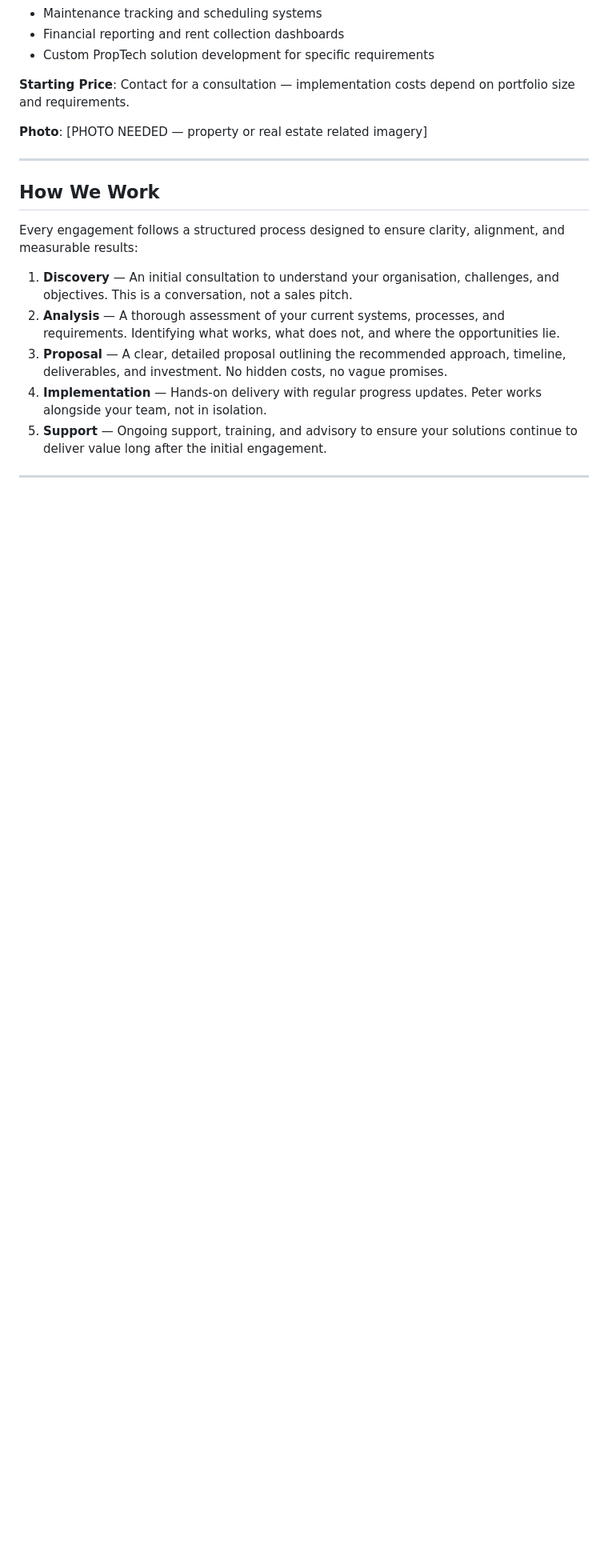
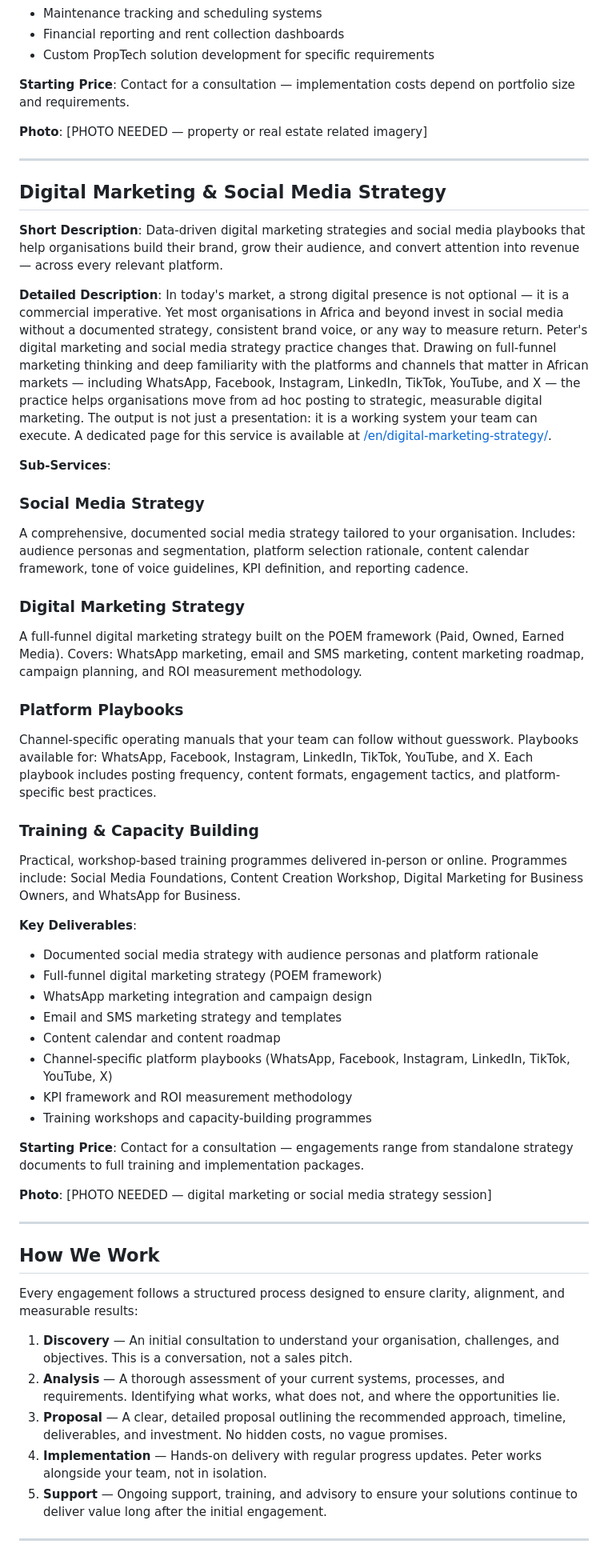
Before and after one commit to peterbamuhigire/techguy-website, a Markdown page: docs/en/services.md, the part around one of its changes. Shown at 80% size. GitHub-like rendering; blank space fills up the shorter version.

```diff
--- a/docs/en/services.md
+++ b/docs/en/services.md
@@ -88,6 +88,42 @@ Peter Bamuhigire offers comprehensive technology and business consulting service
 
 ---
 
+## Digital Marketing & Social Media Strategy
+
+**Short Description**: Data-driven digital marketing strategies and social media playbooks that help organisations build their brand, grow their audience, and convert attention into revenue — across every relevant platform.
+
+**Detailed Description**: In today's market, a strong digital presence is not optional — it is a commercial imperative. Yet most organisations in Africa and beyond invest in social media without a documented strategy, consistent brand voice, or any way to measure return. Peter's digital marketing and social media strategy practice changes that. Drawing on full-funnel marketing thinking and deep familiarity with the platforms and channels that matter in African markets — including WhatsApp, Facebook, Instagram, LinkedIn, TikTok, YouTube, and X — the practice helps organisations move from ad hoc posting to strategic, measurable digital marketing. The output is not just a presentation: it is a working system your team can execute. A dedicated page for this service is available at [/en/digital-marketing-strategy/](/en/digital-marketing-strategy/).
+
+**Sub-Services**:
+
+### Social Media Strategy
+A comprehensive, documented social media strategy tailored to your organisation. Includes: audience personas and segmentation, platform selection rationale, content calendar framework, tone of voice guidelines, KPI definition, and reporting cadence.
+
+### Digital Marketing Strategy
+A full-funnel digital marketing strategy built on the POEM framework (Paid, Owned, Earned Media). Covers: WhatsApp marketing, email and SMS marketing, content marketing roadmap, campaign planning, and ROI measurement methodology.
+
+### Platform Playbooks
+Channel-specific operating manuals that your team can follow without guesswork. Playbooks available for: WhatsApp, Facebook, Instagram, LinkedIn, TikTok, YouTube, and X. Each playbook includes posting frequency, content formats, engagement tactics, and platform-specific best practices.
+
+### Training & Capacity Building
+Practical, workshop-based training programmes delivered in-person or online. Programmes include: Social Media Foundations, Content Creation Workshop, Digital Marketing for Business Owners, and WhatsApp for Business.
+
+**Key Deliverables**:
+- Documented social media strategy with audience personas and platform rationale
+- Full-funnel digital marketing strategy (POEM framework)
+- WhatsApp marketing integration and campaign design
+- Email and SMS marketing strategy and templates
+- Content calendar and content roadmap
+- Channel-specific platform playbooks (WhatsApp, Facebook, Instagram, LinkedIn, TikTok, YouTube, X)
+- KPI framework and ROI measurement methodology
+- Training workshops and capacity-building programmes
+
+**Starting Price**: Contact for a consultation — engagements range from standalone strategy documents to full training and implementation packages.
+
+**Photo**: [PHOTO NEEDED — digital marketing or social media strategy session]
+
+---
+
 ## How We Work
 
 Every engagement follows a structured process designed to ensure clarity, alignment, and measurable results:
```
Also changed, not shown: other parts of docs/en/services.md (+10 -10 lines).
